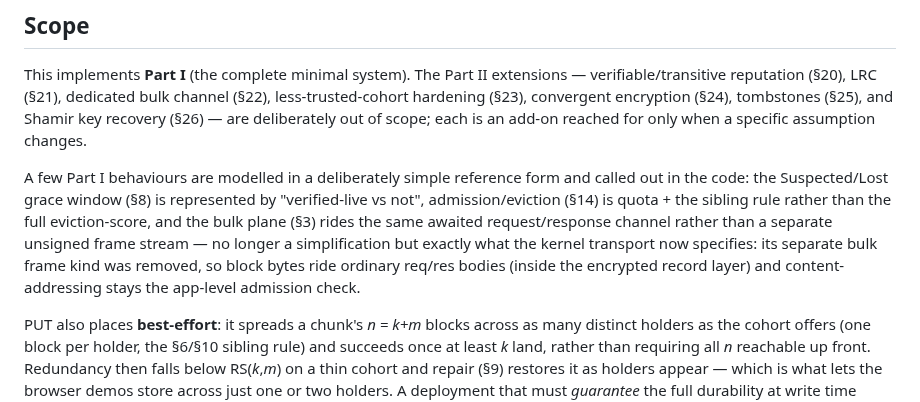
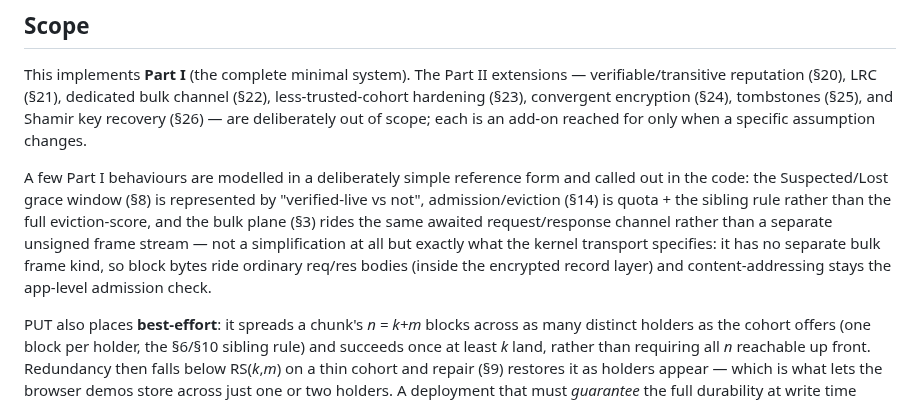
Before and after one commit to arj03/seedstore, a Markdown page: WASM/README.md, the part around one of its changes. GitHub-like rendering.

```diff
--- a/WASM/README.md
+++ b/WASM/README.md
@@ -482,10 +481,10 @@ called out in the code: the Suspected/Lost grace window (§8) is represented by
 "verified-live vs not", admission/eviction (§14) is quota + the sibling rule
 rather than the full eviction-score, and the bulk plane (§3) rides the same
 awaited request/response channel rather than a separate unsigned frame stream —
-no longer a simplification but exactly what the kernel transport now specifies:
-its separate bulk frame kind was removed, so block bytes ride ordinary req/res
-bodies (inside the encrypted record layer) and content-addressing stays the
-app-level admission check.
+not a simplification at all but exactly what the kernel transport specifies: it
+has no separate bulk frame kind, so block bytes ride ordinary req/res bodies
+(inside the encrypted record layer) and content-addressing stays the app-level
+admission check.
 
 PUT also places **best-effort**: it spreads a chunk's *n = k+m* blocks across as
 many distinct holders as the cohort offers (one block per holder, the §6/§10
```
Also changed, not shown: other parts of WASM/README.md (+66 -67 lines), README.md (+1 -1 lines).
